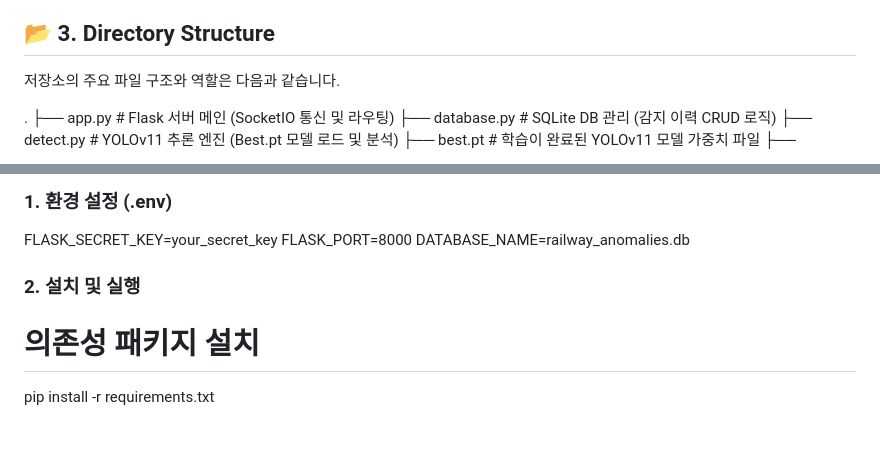
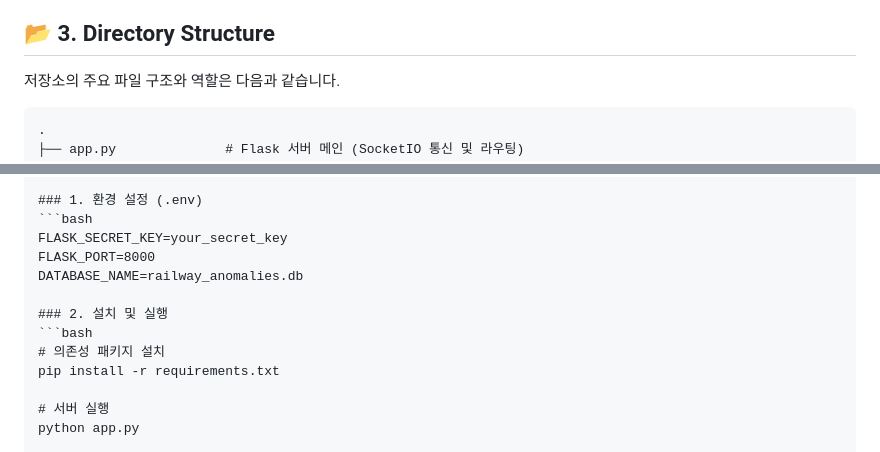
Before and after one commit to JungHyun7/capstone_project, a Markdown page: README.md, 2 parts joined by grey strips. GitHub-like rendering.

Commit message:
수정10

````diff
--- a/README.md
+++ b/README.md
@@ -21,7 +21,7 @@
 ## 📂 3. Directory Structure
 저장소의 주요 파일 구조와 역할은 다음과 같습니다.
 
-
+```text
 .
 ├── app.py              # Flask 서버 메인 (SocketIO 통신 및 라우팅)
 ├── database.py         # SQLite DB 관리 (감지 이력 CRUD 로직)
@@ -162,13 +162,13 @@ DATABASE_NAME=railway_anomalies.db
 ## 🚀 11. Getting Started
 
 ### 1. 환경 설정 (.env)
-
+```bash
 FLASK_SECRET_KEY=your_secret_key
 FLASK_PORT=8000
 DATABASE_NAME=railway_anomalies.db
 
 ### 2. 설치 및 실행
-
+```bash
 # 의존성 패키지 설치
 pip install -r requirements.txt
 
````
